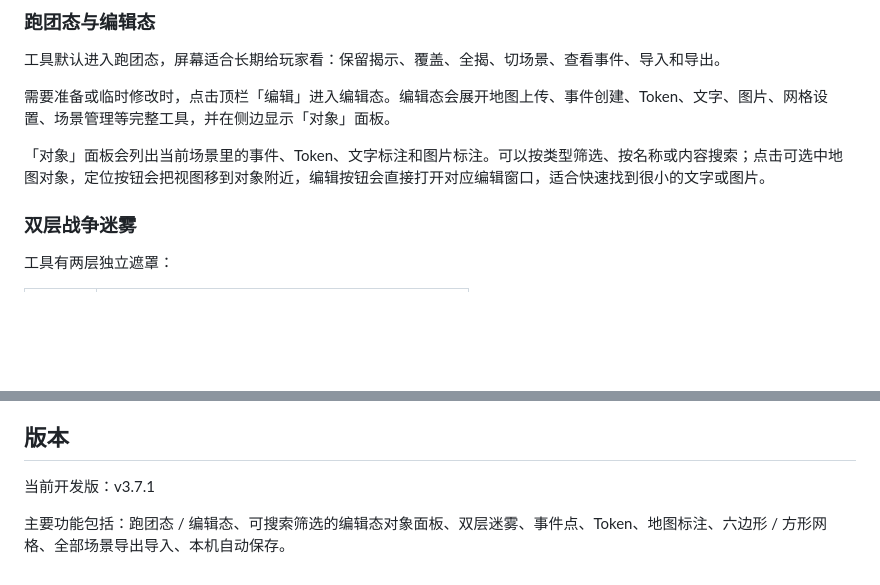
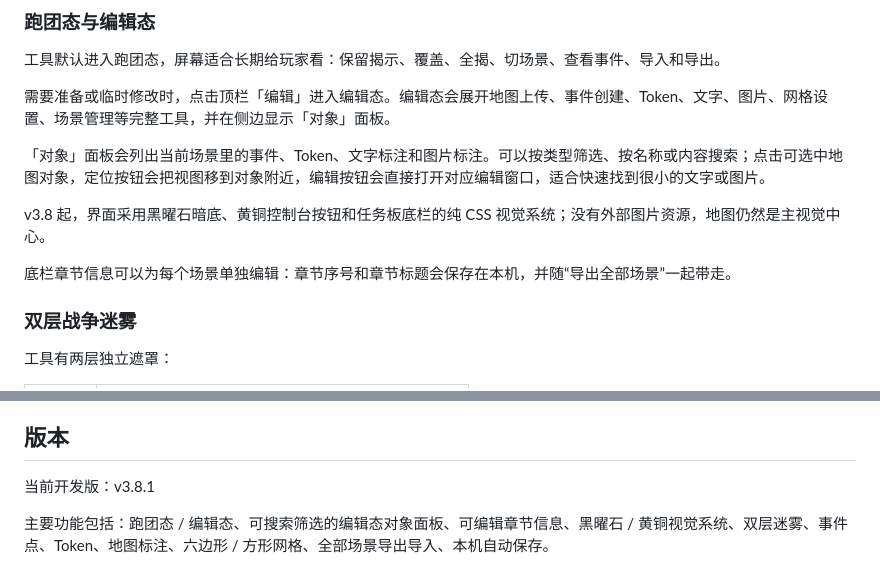
Before and after one commit to martinsin0223/DNDtool, a Markdown page: README.md, 2 parts joined by grey strips. Drawn GitHub-style; blank space fills up the shorter version.

Commit message:
Publish README v3.8.1 (sync with index.html, was missed in earlier release)

```diff
--- a/README.md
+++ b/README.md
@@ -27,6 +27,10 @@
 需要准备或临时修改时，点击顶栏「编辑」进入编辑态。编辑态会展开地图上传、事件创建、Token、文字、图片、网格设置、场景管理等完整工具，并在侧边显示「对象」面板。
 
 「对象」面板会列出当前场景里的事件、Token、文字标注和图片标注。可以按类型筛选、按名称或内容搜索；点击可选中地图对象，定位按钮会把视图移到对象附近，编辑按钮会直接打开对应编辑窗口，适合快速找到很小的文字或图片。
+
+v3.8 起，界面采用黑曜石暗底、黄铜控制台按钮和任务板底栏的纯 CSS 视觉系统；没有外部图片资源，地图仍然是主视觉中心。
+
+底栏章节信息可以为每个场景单独编辑：章节序号和章节标题会保存在本机，并随“导出全部场景”一起带走。
 
 ### 双层战争迷雾
 
@@ -170,6 +174,6 @@ iPad Safari 可用。iPhone 小屏可以打开，但不是主要优化目标。
 
 ## 版本
 
-当前开发版：v3.7.1
+当前开发版：v3.8.1
 
-主要功能包括：跑团态 / 编辑态、可搜索筛选的编辑态对象面板、双层迷雾、事件点、Token、地图标注、六边形 / 方形网格、全部场景导出导入、本机自动保存。
+主要功能包括：跑团态 / 编辑态、可搜索筛选的编辑态对象面板、可编辑章节信息、黑曜石 / 黄铜视觉系统、双层迷雾、事件点、Token、地图标注、六边形 / 方形网格、全部场景导出导入、本机自动保存。
```
